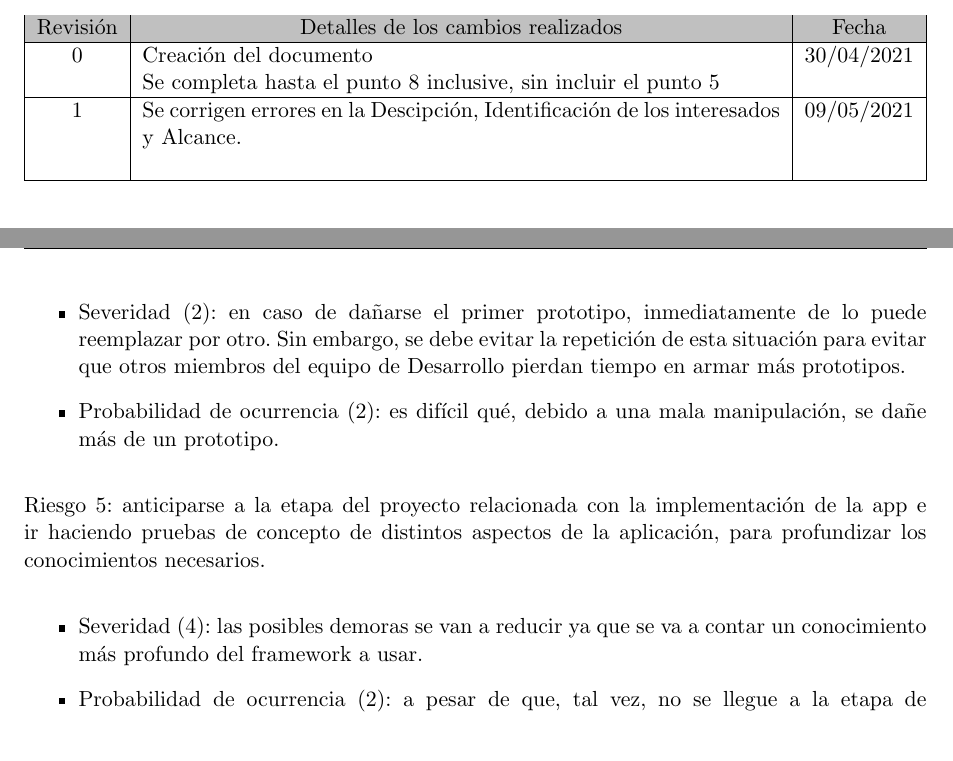
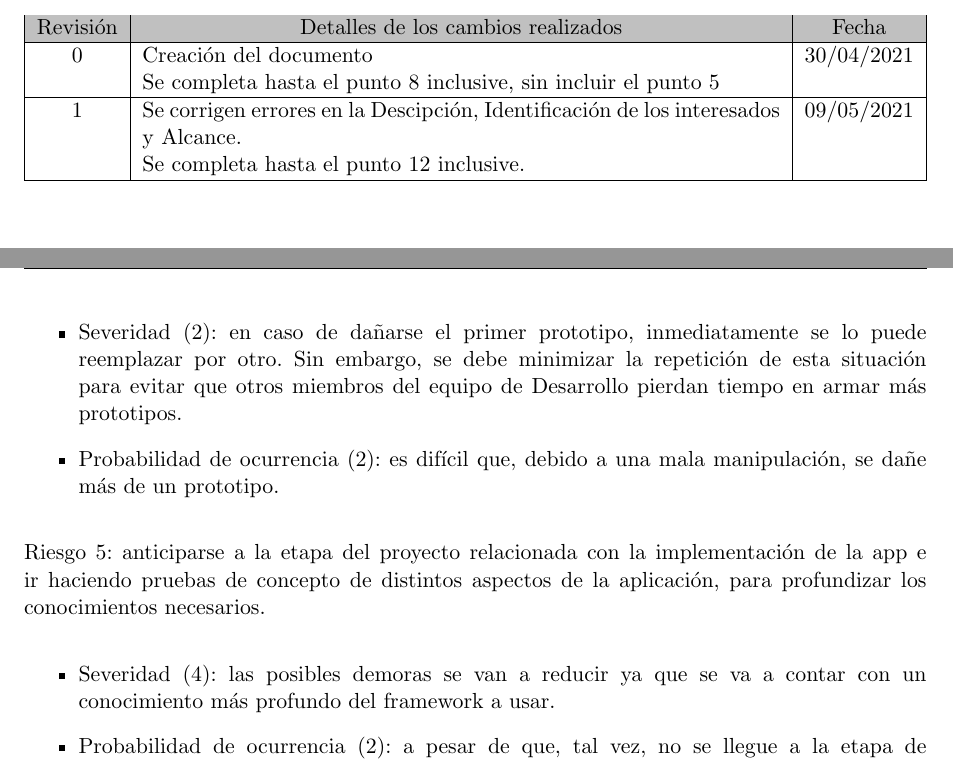
Before and after one commit to mmondani/CEIoT-Planificacion, a LaTeX document (charter.tex): two parts of pages 3 and 18 of 19, joined at a grey line, cut so that both start at the same text. Compiled offline with pdfLaTeX.

Commit message:
Se corrigen algunos errores. Se cambia la figura del diagrama en bloques del sistema

```diff
--- a/charter.tex
+++ b/charter.tex
@@ -69,7 +69,7 @@ codirector, % Uncomment to add a codirector to the title page
 \rowcolor[HTML]{C0C0C0}
 Revisión & \multicolumn{1}{c|}{\cellcolor[HTML]{C0C0C0}Detalles de los cambios realizados} & Fecha      \\ \hline
 0      & Creación del documento\newline Se completa hasta el punto 8 inclusive, sin incluir el punto 5 &30/04/2021 \\ \hline
-1      & Se corrigen errores en la Descipción, Identificación de los interesados y Alcance.\newline                  & 09/05/2021 \\ \hline
+1      & Se corrigen errores en la Descipción, Identificación de los interesados y Alcance.\newline Se completa hasta el punto 12 inclusive.                  & 09/05/2021 \\ \hline
 %2      & Se completa hasta el punto 7 inclusive
 %		  Se puede agregar algo más \newline
 %		  En distintas líneas \newline
@@ -632,13 +632,13 @@ Plan de mitigación de los riesgos que originalmente excedían el RPN máximo es
 
 Riesgo 1: encargar varias muestras del PCB y armar varios prototipos
 \begin{itemize}
-  \item Severidad (2): en caso de dañarse el primer prototipo, inmediatamente de lo puede reemplazar por otro. Sin embargo, se debe evitar la repetición de esta situación para evitar que otros miembros del equipo de Desarrollo pierdan tiempo en armar más prototipos.
-  \item Probabilidad de ocurrencia (2): es difícil qué, debido a una mala manipulación, se dañe más de un prototipo.
+  \item Severidad (2): en caso de dañarse el primer prototipo, inmediatamente se lo puede reemplazar por otro. Sin embargo, se debe minimizar la repetición de esta situación para evitar que otros miembros del equipo de Desarrollo pierdan tiempo en armar más prototipos.
+  \item Probabilidad de ocurrencia (2): es difícil que, debido a una mala manipulación, se dañe más de un prototipo.
 \end{itemize}
 
 Riesgo 5: anticiparse a la etapa del proyecto relacionada con la implementación de la app e ir haciendo pruebas de concepto de distintos aspectos de la aplicación,  para profundizar los conocimientos necesarios.
 \begin{itemize}
-  \item Severidad (4): las posibles demoras se van a reducir ya que se va a contar un conocimiento más profundo del framework a usar.
+  \item Severidad (4): las posibles demoras se van a reducir ya que se va a contar con un conocimiento más profundo del framework a usar.
   \item Probabilidad de ocurrencia (2): a pesar de que, tal vez, no se llegue a la etapa de implementar la app con todos los conocimientos necesarios, la cantidad de incertidumbres respecto al framework a usar va a ser menor.
 \end{itemize}
 
```
Also changed, not shown: Figuras/diagBloques.png, Figuras/gantt1.png, charter.pdf, charter.tex (4 more changed lines).
